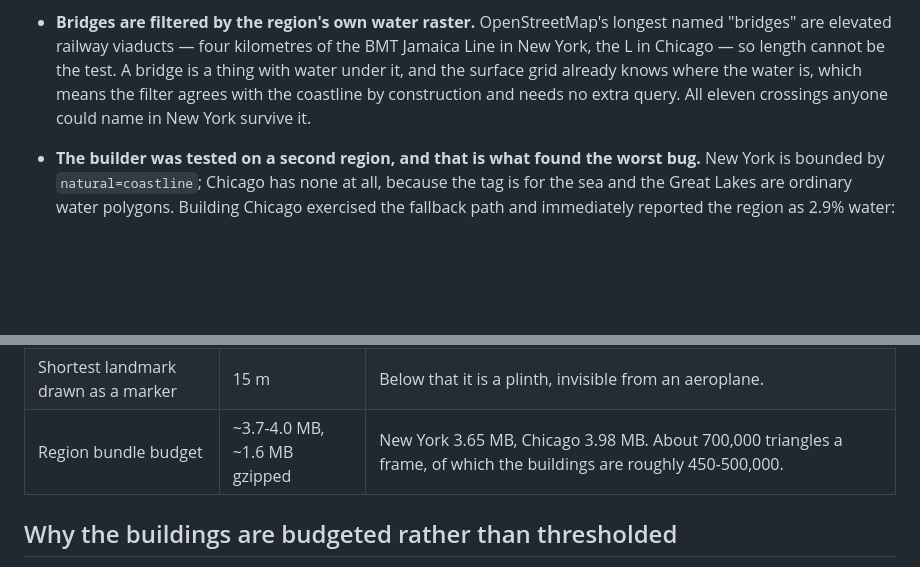
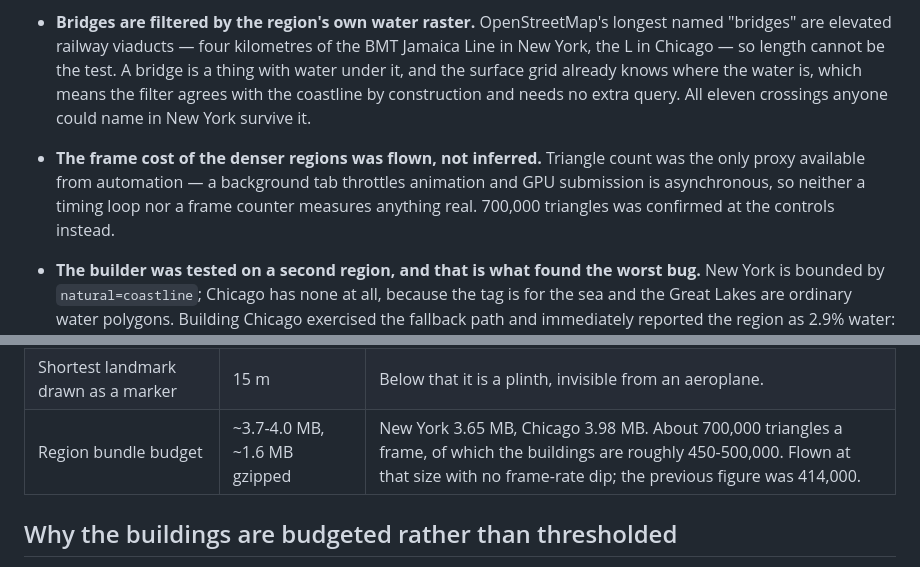
Before and after one commit to granthertel-v2/retro-flyer, a Markdown page: docs/SOURCES.md, 2 parts joined by grey strips. Drawn GitHub-style; blank space fills up the shorter version.

Commit message:
Record that the denser regions were actually flown
The frame cost was the one claim in the previous commit that rested on a proxy.
Triangle count is all automation can see here: a background tab throttles animation
and GPU submission is asynchronous, so a timing loop measures the queue rather than
the work. 700,000 triangles a frame confirmed at the controls, against 414,000
before, with no dip.

Co-Authored-By: Claude Opus 5 (1M context) <noreply@anthropic.com>
Claude-Session: https://claude.ai/code/session_015Q7iSoZK3dFPYTmyB9oRNC

```diff
--- a/docs/SOURCES.md
+++ b/docs/SOURCES.md
@@ -292,6 +292,11 @@ Public domain. The authority for every runway number in a region manifest.
   thing with water under it, and the surface grid already knows where the water is,
   which means the filter agrees with the coastline by construction and needs no
   extra query. All eleven crossings anyone could name in New York survive it.
+- **The frame cost of the denser regions was flown, not inferred.** Triangle count
+  was the only proxy available from automation — a background tab throttles
+  animation and GPU submission is asynchronous, so neither a timing loop nor a
+  frame counter measures anything real. 700,000 triangles was confirmed at the
+  controls instead.
 - **The builder was tested on a second region, and that is what found the worst
   bug.** New York is bounded by `natural=coastline`; Chicago has none at all, because
   the tag is for the sea and the Great Lakes are ordinary water polygons. Building
@@ -353,7 +358,7 @@ These are not measurements. Each is a judgement, and each is recorded because th
 | Water a bridge must span | 100 m continuous | Not "mostly over water": the Brooklyn Bridge's longest way is 2,165 m of which only the main span crosses the river, and a fraction test threw it away while keeping viaducts running along a shoreline. |
 | Bridge clearance at mid-span | length x 0.055, capped at 60 m | The Verrazzano gives 69 m and a bascule about five; span length is the only signal that separates them. |
 | Shortest landmark drawn as a marker | 15 m | Below that it is a plinth, invisible from an aeroplane. |
-| Region bundle budget | ~3.7-4.0 MB, ~1.6 MB gzipped | New York 3.65 MB, Chicago 3.98 MB. About 700,000 triangles a frame, of which the buildings are roughly 450-500,000. |
+| Region bundle budget | ~3.7-4.0 MB, ~1.6 MB gzipped | New York 3.65 MB, Chicago 3.98 MB. About 700,000 triangles a frame, of which the buildings are roughly 450-500,000. Flown at that size with no frame-rate dip; the previous figure was 414,000. |
 
 ## Why the buildings are budgeted rather than thresholded
 
```
